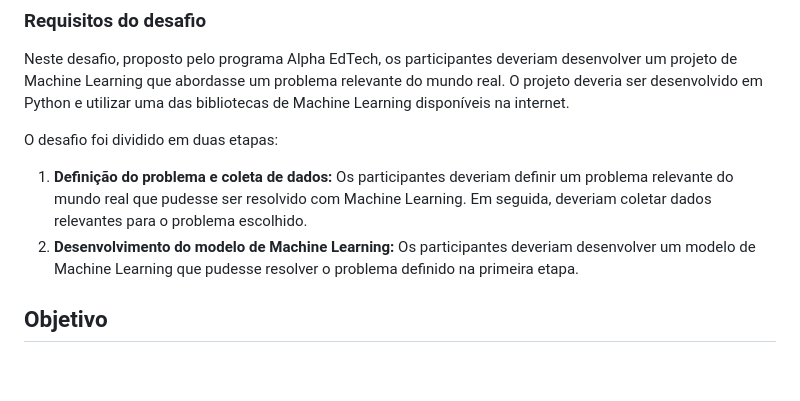
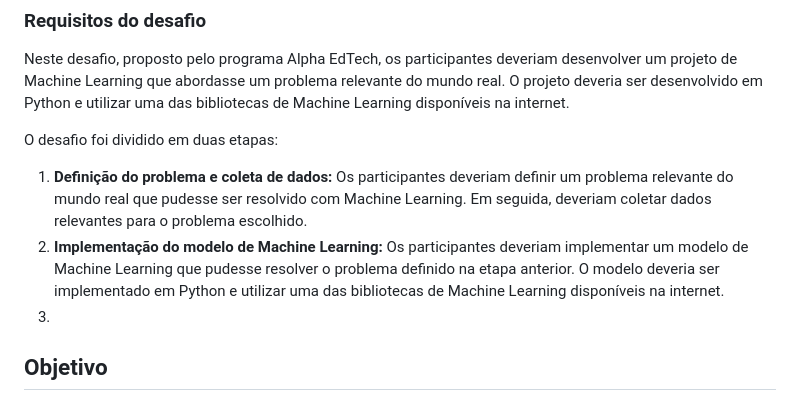
Before and after one commit to v-amorim/alpha-desafio-machine-learning, a Markdown page: README.md, the part around the change. GitHub-like rendering; blank space fills up the shorter version.

Commit message:
fix: docs

```diff
--- a/README.md
+++ b/README.md
@@ -14,7 +14,8 @@ Neste desafio, proposto pelo programa Alpha EdTech, os participantes deveriam de
 O desafio foi dividido em duas etapas:
 
 1. **Definição do problema e coleta de dados:** Os participantes deveriam definir um problema relevante do mundo real que pudesse ser resolvido com Machine Learning. Em seguida, deveriam coletar dados relevantes para o problema escolhido.
-2. **Desenvolvimento do modelo de Machine Learning:** Os participantes deveriam desenvolver um modelo de Machine Learning que pudesse resolver o problema definido na primeira etapa.
+2. **Implementação do modelo de Machine Learning:** Os participantes deveriam implementar um modelo de Machine Learning que pudesse resolver o problema definido na etapa anterior. O modelo deveria ser implementado em Python e utilizar uma das bibliotecas de Machine Learning disponíveis na internet.
+3.
 
 ## Objetivo
 
```
